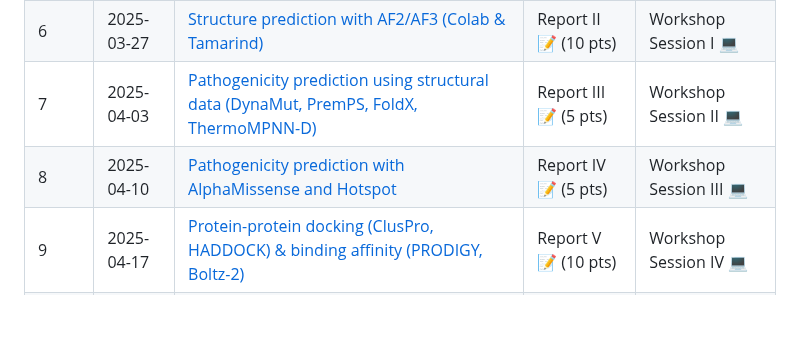
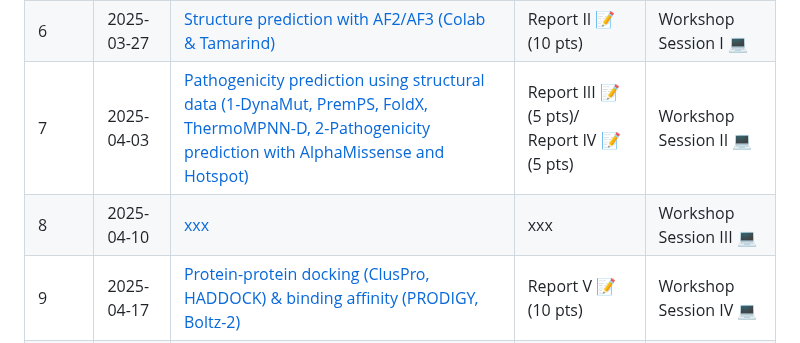
Before and after one commit to incisrdg/BB510-610_fall_2025, a Markdown page: README.md, the part around the change. GitHub-like rendering; blank space fills up the shorter version.

```diff
--- a/README.md
+++ b/README.md
@@ -70,16 +70,16 @@ BB510/610 - Computational Structural Biology - Fall 2025
 <tr>
 <td style="text-align:right;">7</td>
 <td style="text-align:left;">2025-04-03</td>
-<td style="text-align:left;"><a href="https://github.com/incisrdg/Computational_structural_biology_25_fall/blob/main/Week%207%3A%20Pathogenicity%20prediction%20using%20structural%20data%20(single%20mutant%3A%20DynaMut%2C%20PremPS%2C%20FoldX%2C%20double%20mutant%3A%20ThermoMPNN-D)/Week%207%3A%20Pathogenicity%20prediction%20using%20structural%20data%20(single%20mutant%3A%20DynaMut%2C%20PremPS%2C%20FoldX%2C%20double%20mutant%3A%20ThermoMPNN-D).md">Pathogenicity prediction using structural data (DynaMut, PremPS, FoldX, ThermoMPNN-D)</a></td>
-<td style="text-align:left;">Report III 📝 (5 pts)</td>
+<td style="text-align:left;"><a href="https://github.com/incisrdg/Computational_structural_biology_25_fall/blob/main/Week%207%3A%20Pathogenicity%20prediction%20using%20structural%20data%20(single%20mutant%3A%20DynaMut%2C%20PremPS%2C%20FoldX%2C%20double%20mutant%3A%20ThermoMPNN-D)/Week%207%3A%20Pathogenicity%20prediction%20using%20structural%20data%20(single%20mutant%3A%20DynaMut%2C%20PremPS%2C%20FoldX%2C%20double%20mutant%3A%20ThermoMPNN-D).md">Pathogenicity prediction using structural data (1-DynaMut, PremPS, FoldX, ThermoMPNN-D, 2-Pathogenicity prediction with AlphaMissense and Hotspot)</a></td>
+<td style="text-align:left;">Report III 📝 (5 pts)/ Report IV 📝 (5 pts)</td>
 <td style="text-align:left;">Workshop Session II 💻</td>
 </tr>
 
 <tr>
 <td style="text-align:right;">8</td>
 <td style="text-align:left;">2025-04-10</td>
-<td style="text-align:left;"><a href="https://github.com/incisrdg/Computational_structural_biology_25_fall/blob/main/Week%208%3A%20Pathogenicity%20prediction%20with%20AlphaMissense%20and%20Hotspot/Week%208%3A%20Pathogenicity%20prediction%20with%20AlphaMissense%20and%20Hotspot.md">Pathogenicity prediction with AlphaMissense and Hotspot</a></td>
-<td style="text-align:left;">Report IV 📝 (5 pts)</td>
+<td style="text-align:left;"><a href="https://github.com/incisrdg/Computational_structural_biology_25_fall/blob/main/Week%208%3A%20Pathogenicity%20prediction%20with%20AlphaMissense%20and%20Hotspot/Week%208%3A%20Pathogenicity%20prediction%20with%20AlphaMissense%20and%20Hotspot.md">xxx</a></td>
+<td style="text-align:left;">xxx</td>
 <td style="text-align:left;">Workshop Session III 💻</td>
 </tr>
 
```
